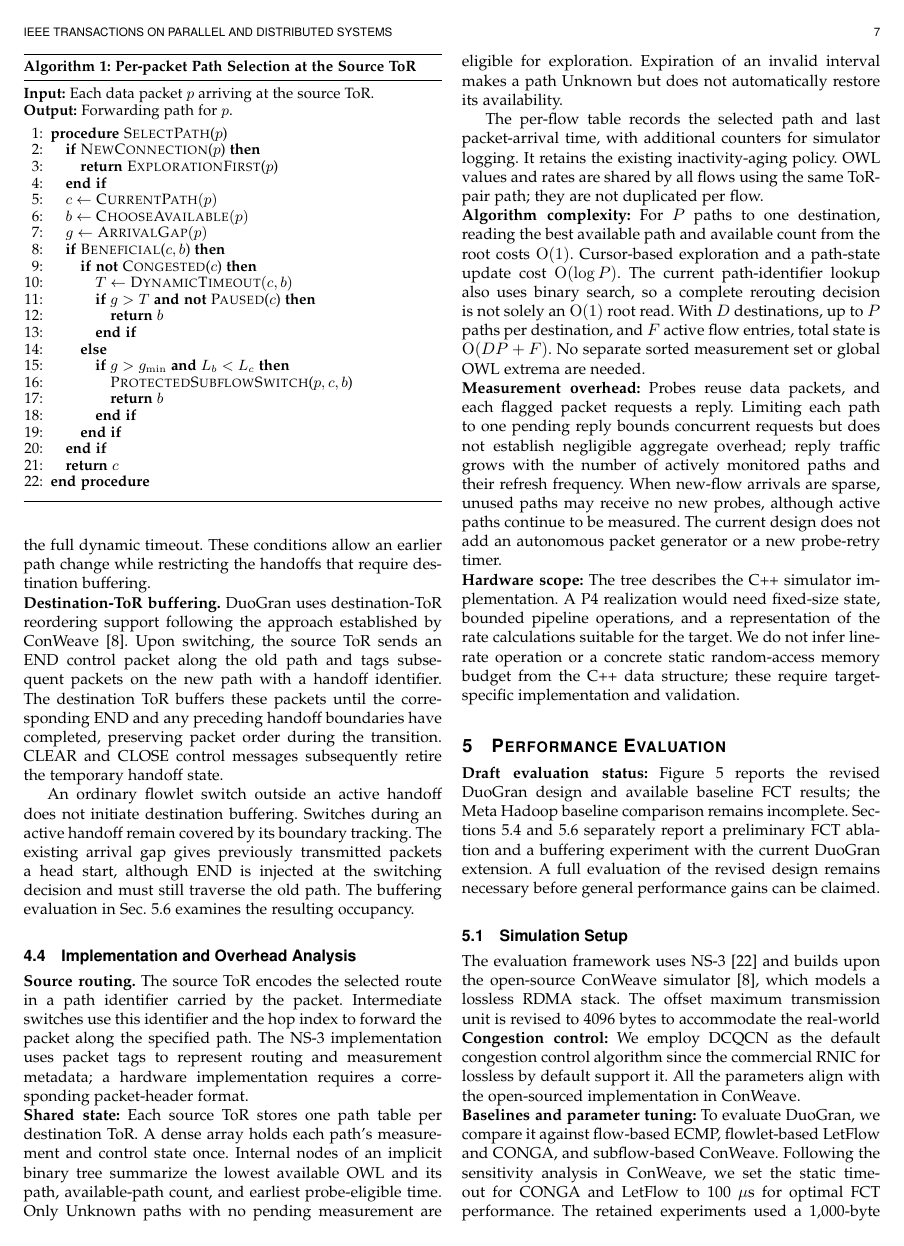
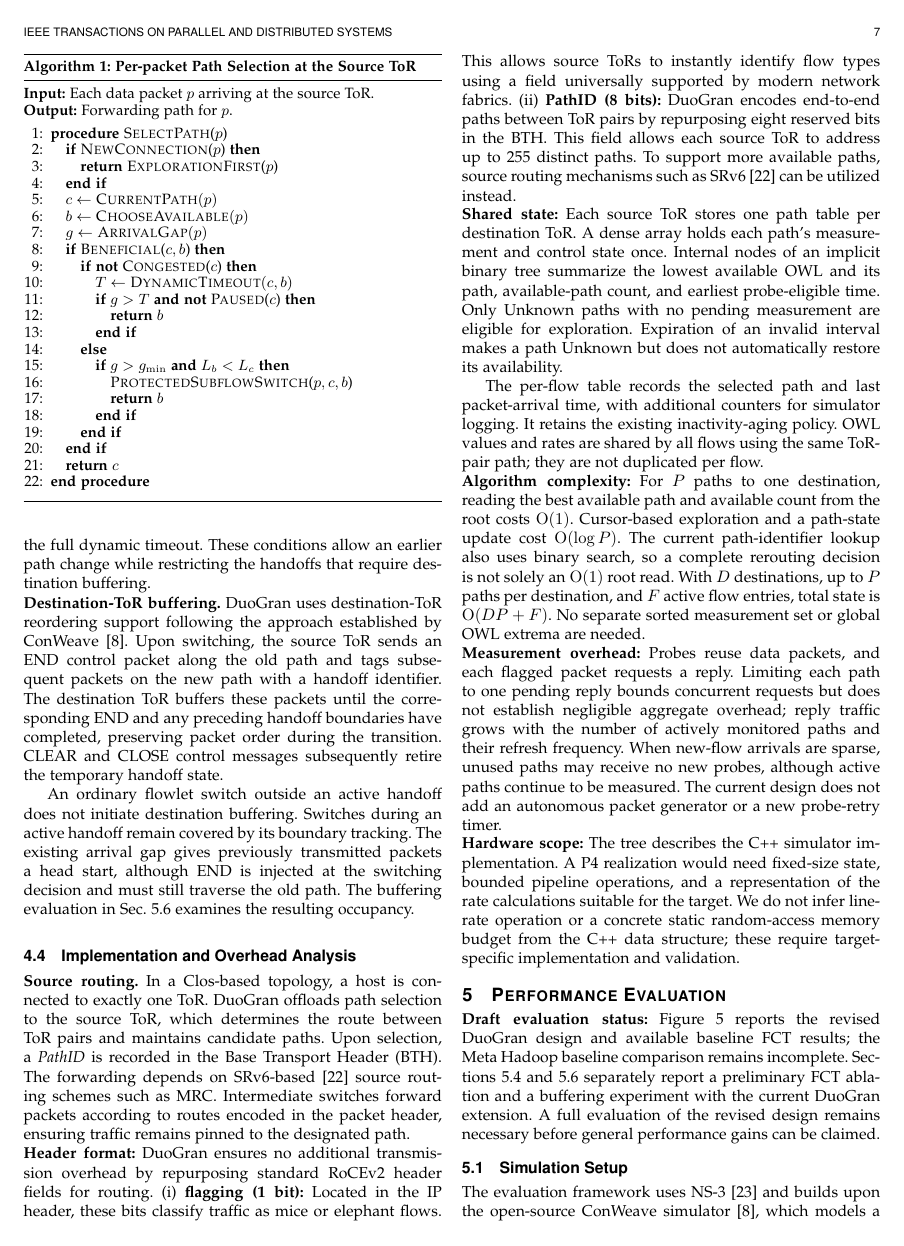
Before and after one commit to MUN-DML/tpds_draft, a LaTeX paper (Source/prolet.tex): page 7 of 12. Compiled offline with pdfLaTeX.

Commit message:
Update DuoGran source routing and header description

```diff
--- a/Source/prolet.tex
+++ b/Source/prolet.tex
@@ -373,7 +373,14 @@ An ordinary flowlet switch outside an active handoff does not initiate destinati
 \subsection{Implementation and Overhead Analysis}
 \label{sec:implementation}
 \noindent
-\textbf{Source routing.} The source ToR encodes the selected route in a path identifier carried by the packet. Intermediate switches use this identifier and the hop index to forward the packet along the specified path. The NS-3 implementation uses packet tags to represent routing and measurement metadata; a hardware implementation requires a corresponding packet-header format.
+\textbf{Source routing.} In a Clos-based topology, a host is connected to exactly one ToR. DuoGran offloads path selection to the source ToR, which determines the route between ToR pairs and maintains candidate paths. Upon selection, a \textit{PathID} is recorded in the Base Transport Header (BTH). The forwarding depends on SRv6-based \cite{srv6} source routing schemes such as MRC. Intermediate switches forward packets according to routes encoded in the packet header, ensuring traffic remains pinned to the designated path.
+
+\noindent
+\textbf{Header format:} DuoGran ensures no additional transmission overhead by repurposing standard RoCEv2 header fields for routing.
+\begin{enumerate*}[label=(\roman*)]
+	\item \textbf{flagging (1 bit):} Located in the IP header, these bits classify traffic as mice or elephant flows. This allows source ToRs to instantly identify flow types using a field universally supported by modern network fabrics.
+	\item \textbf{PathID (8 bits):} DuoGran encodes end-to-end paths between ToR pairs by repurposing eight reserved bits in the BTH. This field allows each source ToR to address up to 255 distinct paths. To support more available paths, source routing mechanisms such as SRv6 \cite{srv6} can be utilized instead.
+\end{enumerate*}
 
 \noindent
 \textbf{Shared state:} Each source ToR stores one path table per destination ToR. A dense array holds each path's measurement and control state once. Internal nodes of an implicit binary tree summarize the lowest available OWL and its path, available-path count, and earliest probe-eligible time. Only Unknown paths with no pending measurement are eligible for exploration. Expiration of an invalid interval makes a path Unknown but does not automatically restore its availability.
```
